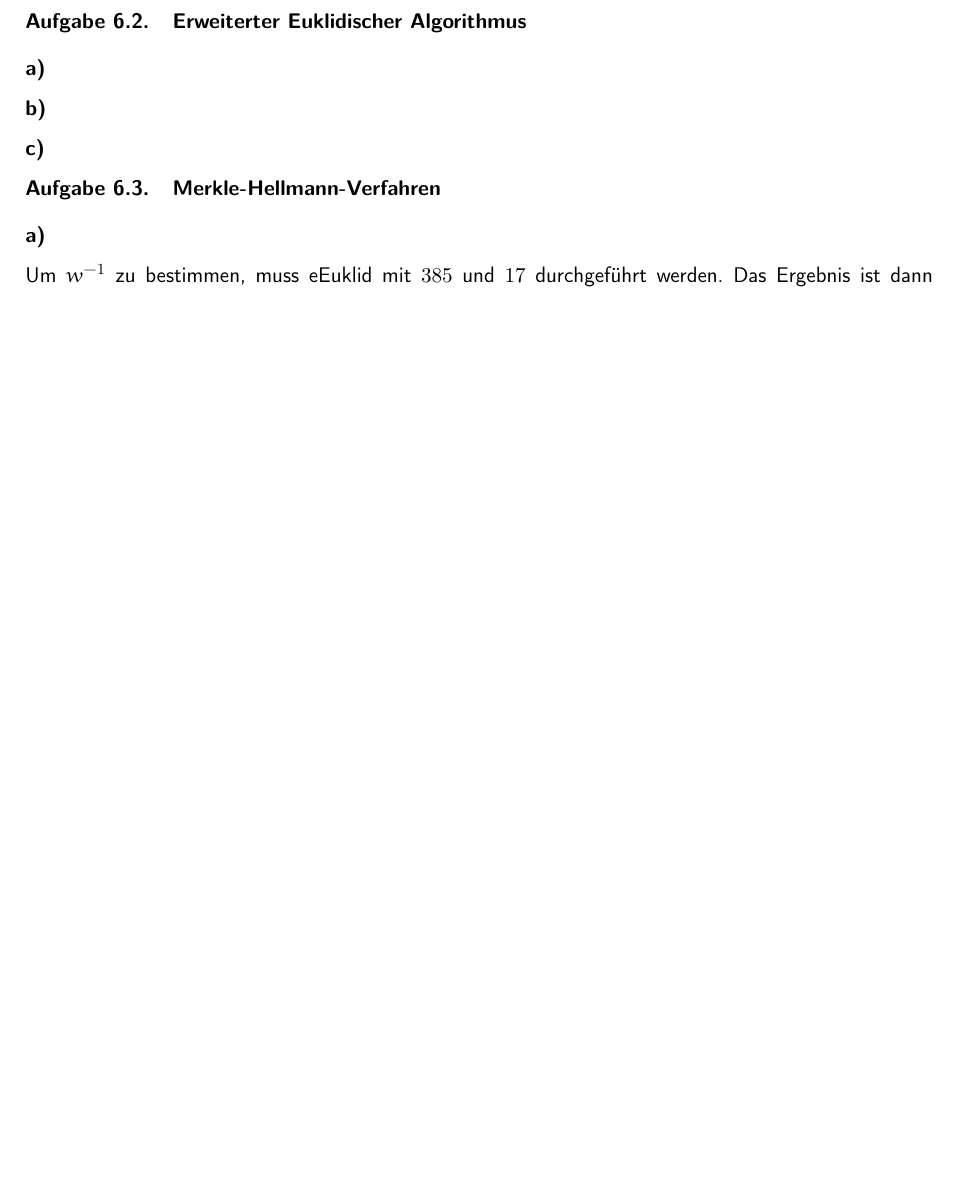
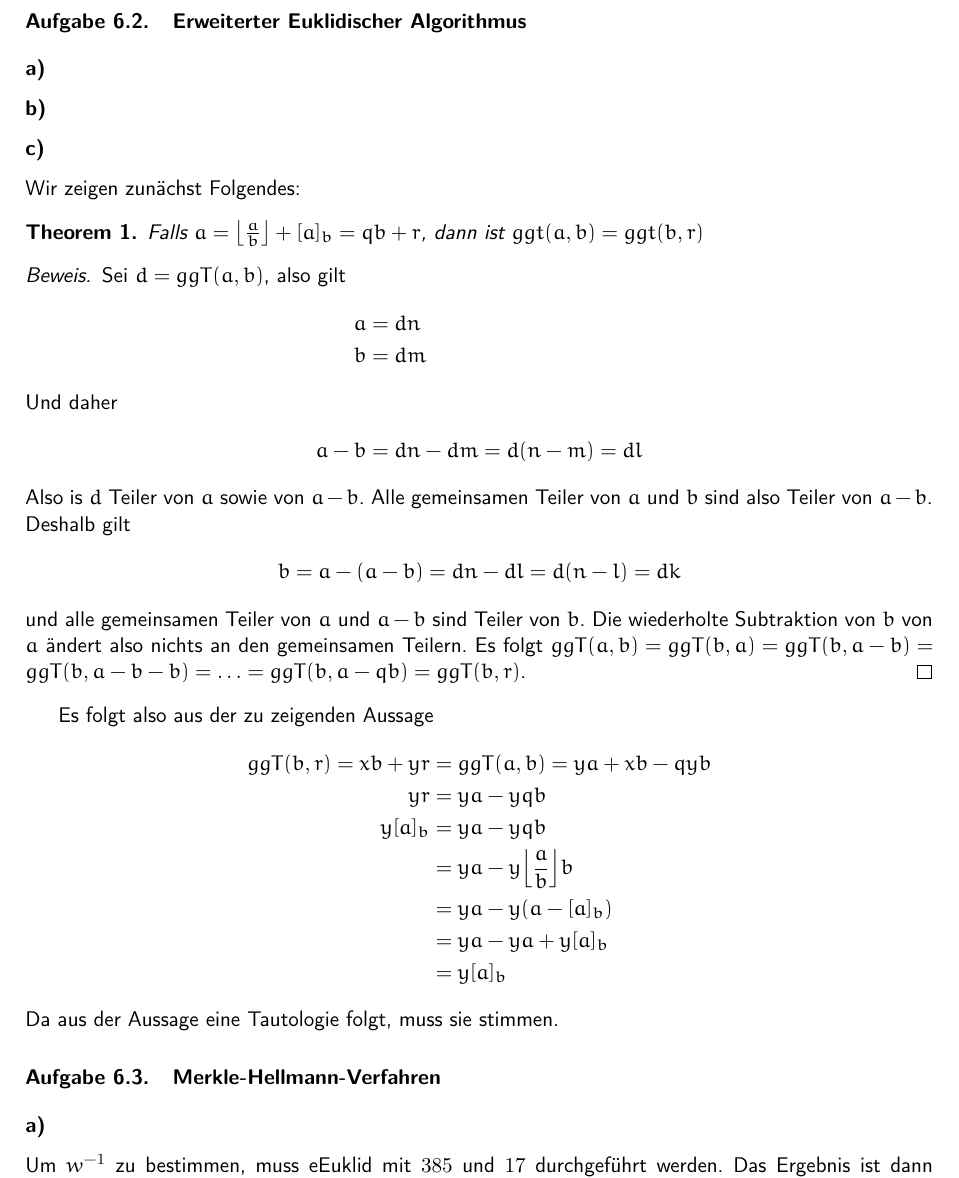
Before and after one commit to themightyoarfish/Kryptografische-Verfahren, a LaTeX document (Blatt 6/Blatt 6.tex): part of page 3 of 3 before the commit and part of page 3 of 4 after it, cut so that both start at the same text, the shorter picture padded with empty space. Compiled offline with pdfLaTeX.

Commit message:
Added 6.2 b)

```diff
--- a/Blatt 6/Blatt 6.tex
+++ b/Blatt 6/Blatt 6.tex
@@ -1,7 +1,10 @@
 \documentclass{../crypto}
+\usepackage{amsthm}
+\usepackage{mathtools}
 \sheet{6}
 \date{11. Dezember 2015}
 
+\newtheorem{theorem}{Theorem}
 \begin{document}
 
 \maketitle
@@ -129,6 +132,43 @@ Das können wir erneut geschickt berechnen:
 \subsection{}
 \subsection{}
 
+Wir zeigen zunächst Folgendes:
+
+\begin{theorem}
+Falls $a = \floor*{\frac{a}{b}} + [a]_b = qb + r$, dann
+   ist $ggt(a,b) = ggt(b,r)$
+\end{theorem}
+\begin{proof}
+   Sei $d=ggT(a,b)$, also gilt
+   \begin{align*}
+      a & = dn \\
+      b & = dm \\
+      \intertext{Und daher}
+      a - b & = dn - dm  = d(n-m) = dl
+   \end{align*}
+   Also is $d$ Teiler von $a$ sowie von $a-b$. Alle gemeinsamen Teiler von $a$
+   und $b$ sind also Teiler von $a-b$. Deshalb gilt
+   \begin{align*}
+      b & = a - (a - b) = dn - dl = d(n - l) = dk
+   \end{align*}
+   und alle gemeinsamen Teiler von $a$ und $a-b$ sind Teiler von $b$. Die
+   wiederholte Subtraktion von $b$ von $a$ ändert also nichts an den gemeinsamen
+   Teilern. Es folgt $ggT(a,b) = ggT(b,a) = ggT(b, a - b) = ggT(b, a - b - b) =
+   \ldots = ggT(b, a - qb) = ggT(b,r)$.
+\end{proof}
+
+Es folgt also aus der zu zeigenden Aussage
+\begin{align*}
+   ggT(b,r) = xb + yr & = ggT(a,b) = ya + xb - qyb \\
+            yr & = ya - yqb \\
+            y [a]_b & = ya - yqb \\
+                    & = ya -y \floor*{\frac{a}{b}} b \\
+                    & = ya - y(a - [a]_b) \\
+                    & = ya - ya + y [a]_b \\
+                    & = y [a]_b
+\end{align*}
+Da aus der Aussage eine Tautologie folgt, muss sie stimmen.
+
 \section{Merkle-Hellmann-Verfahren}
 
 % Offensichtlich war das Verfahren in der VL anders als
```
Also changed, not shown: Blatt 6/Blatt 6.pdf.
